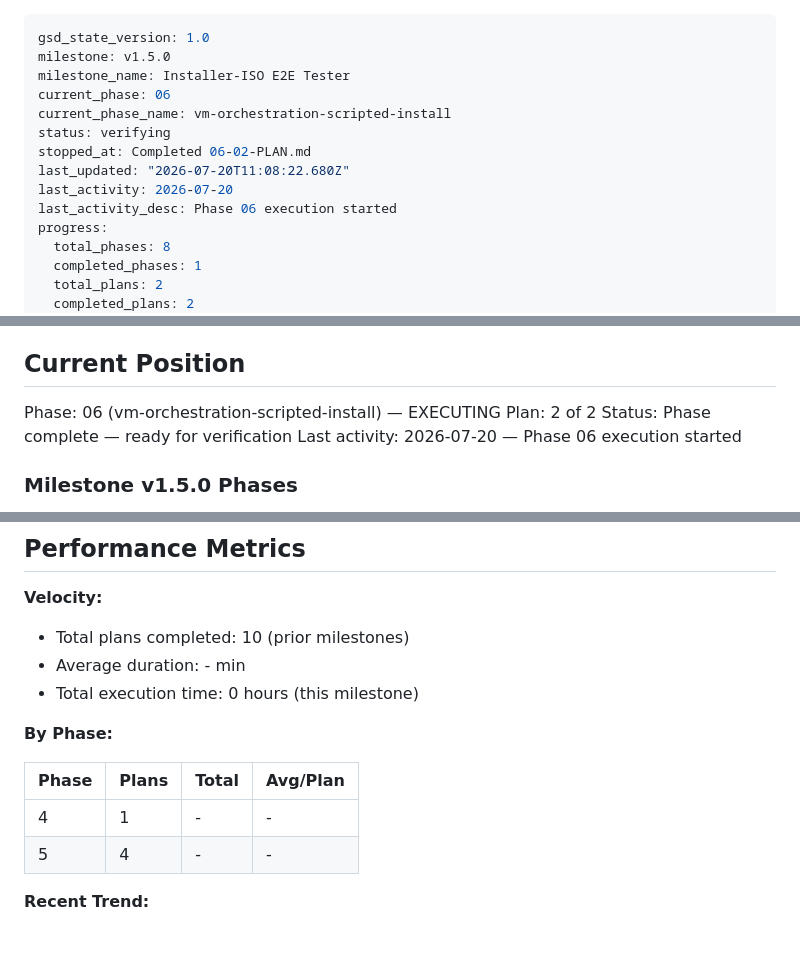
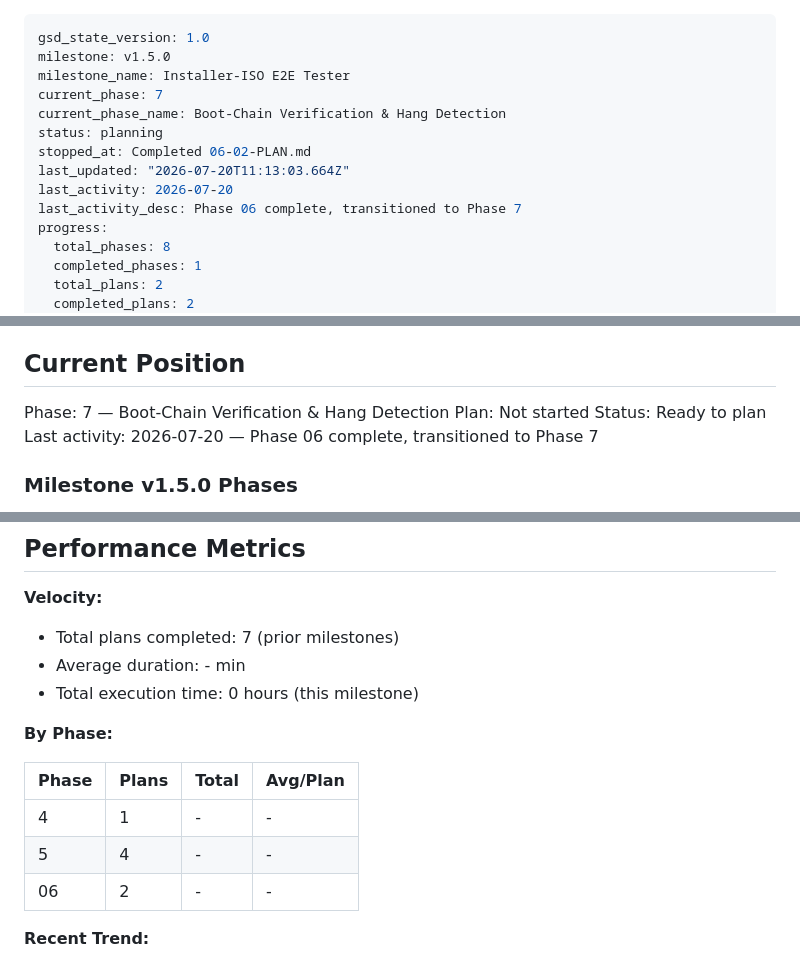
Before and after one commit to kaiser62/ppsa, a Markdown page: .planning/STATE.md, 3 parts joined by grey strips. Drawn GitHub-style; blank space fills up the shorter version.

```diff
--- a/.planning/STATE.md
+++ b/.planning/STATE.md
@@ -2,13 +2,13 @@
 gsd_state_version: 1.0
 milestone: v1.5.0
 milestone_name: Installer-ISO E2E Tester
-current_phase: 06
-current_phase_name: vm-orchestration-scripted-install
-status: verifying
+current_phase: 7
+current_phase_name: Boot-Chain Verification & Hang Detection
+status: planning
 stopped_at: Completed 06-02-PLAN.md
-last_updated: "2026-07-20T11:08:22.680Z"
+last_updated: "2026-07-20T11:13:03.664Z"
 last_activity: 2026-07-20
-last_activity_desc: Phase 06 execution started
+last_activity_desc: Phase 06 complete, transitioned to Phase 7
 progress:
   total_phases: 8
   completed_phases: 1
@@ -28,10 +28,10 @@ See: .planning/PROJECT.md (updated 2026-07-20)
 
 ## Current Position
 
-Phase: 06 (vm-orchestration-scripted-install) — EXECUTING
-Plan: 2 of 2
-Status: Phase complete — ready for verification
-Last activity: 2026-07-20 — Phase 06 execution started
+Phase: 7 — Boot-Chain Verification & Hang Detection
+Plan: Not started
+Status: Ready to plan
+Last activity: 2026-07-20 — Phase 06 complete, transitioned to Phase 7
 
 ### Milestone v1.5.0 Phases
 
@@ -54,7 +54,7 @@ Last activity: 2026-07-20 — Phase 06 execution started
 
 **Velocity:**
 
-- Total plans completed: 10 (prior milestones)
+- Total plans completed: 7 (prior milestones)
 - Average duration: - min
 - Total execution time: 0 hours (this milestone)
 
@@ -64,6 +64,7 @@ Last activity: 2026-07-20 — Phase 06 execution started
 |-------|-------|-------|----------|
 | 4 | 1 | - | - |
 | 5 | 4 | - | - |
+| 06 | 2 | - | - |
 
 **Recent Trend:**
 
```
Also changed, not shown: .planning/ROADMAP.md (+3 -3 lines), 1 other file.
